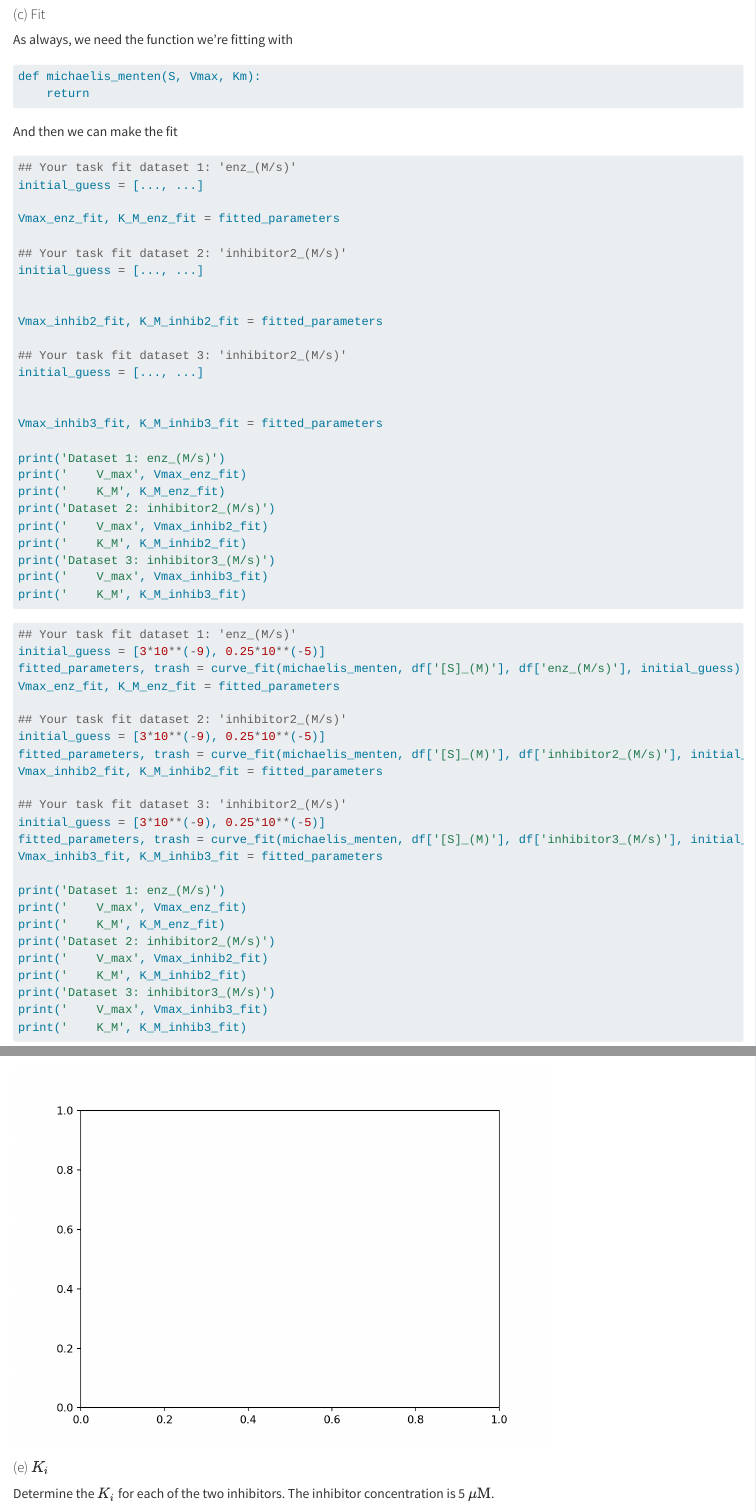
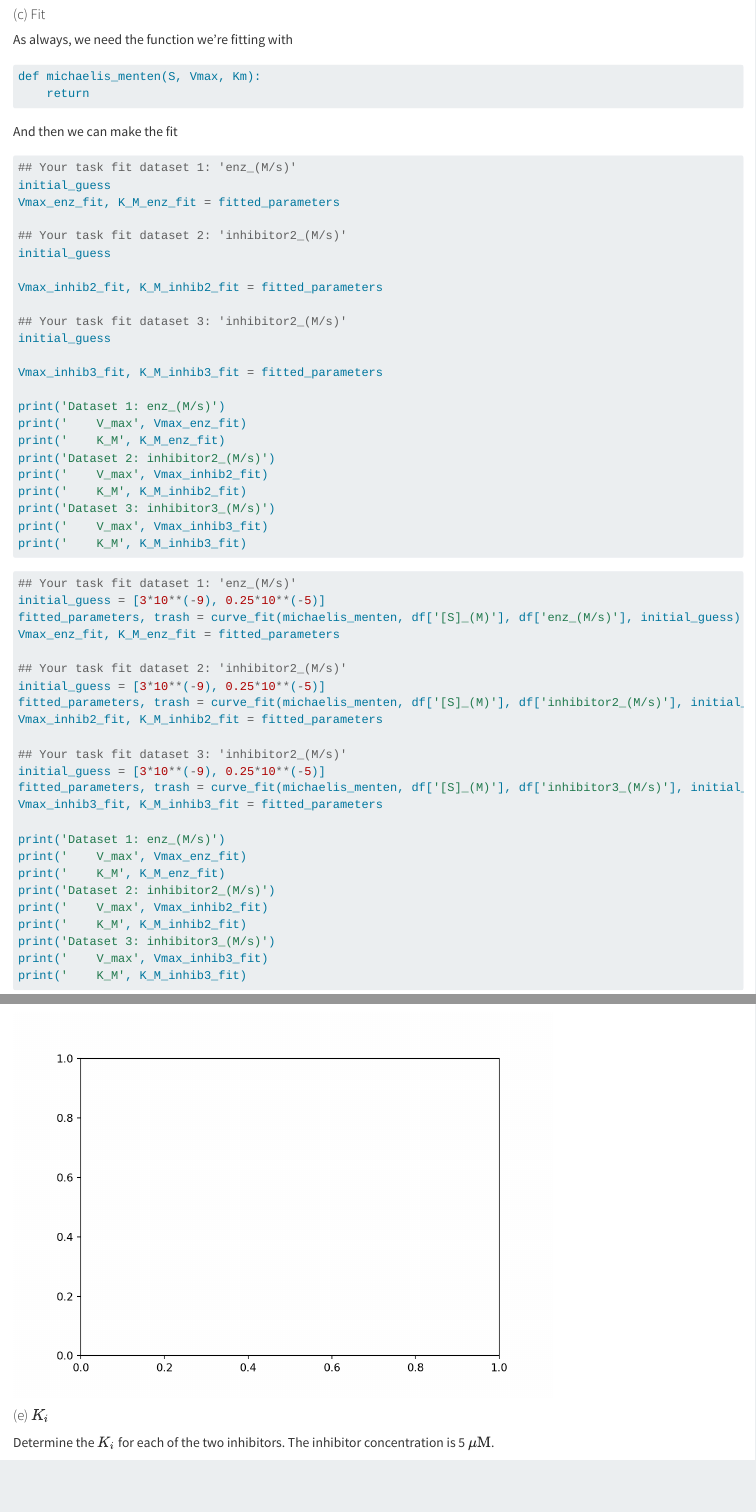
Before and after one commit to au-mbg/fysisk-biokemi, a Quarto document (course/lessons/exercises/enzyme-inhib-ii.qmd): the page in a window 1100 px wide, from 2440 px down, and a second part further down, joined at a grey line. Rendered offline with R 4.5, knitr and Pandoc in place of Quarto, with nearby package versions; some code elsewhere in the file could not run offline.

Commit message:
Update enzyme-inhib-ii.qmd

```diff
--- a/course/lessons/exercises/enzyme-inhib-ii.qmd
+++ b/course/lessons/exercises/enzyme-inhib-ii.qmd
@@ -139,19 +139,16 @@ And then we can make the fit
 #| eval: false
 
 ## Your task fit dataset 1: 'enz_(M/s)'
-initial_guess = [..., ...]
-
+initial_guess
 Vmax_enz_fit, K_M_enz_fit = fitted_parameters
 
 ## Your task fit dataset 2: 'inhibitor2_(M/s)'
-initial_guess = [..., ...]
-
+initial_guess
 
 Vmax_inhib2_fit, K_M_inhib2_fit = fitted_parameters
 
 ## Your task fit dataset 3: 'inhibitor2_(M/s)'
-initial_guess = [..., ...]
-
+initial_guess
 
 Vmax_inhib3_fit, K_M_inhib3_fit = fitted_parameters
 
```
